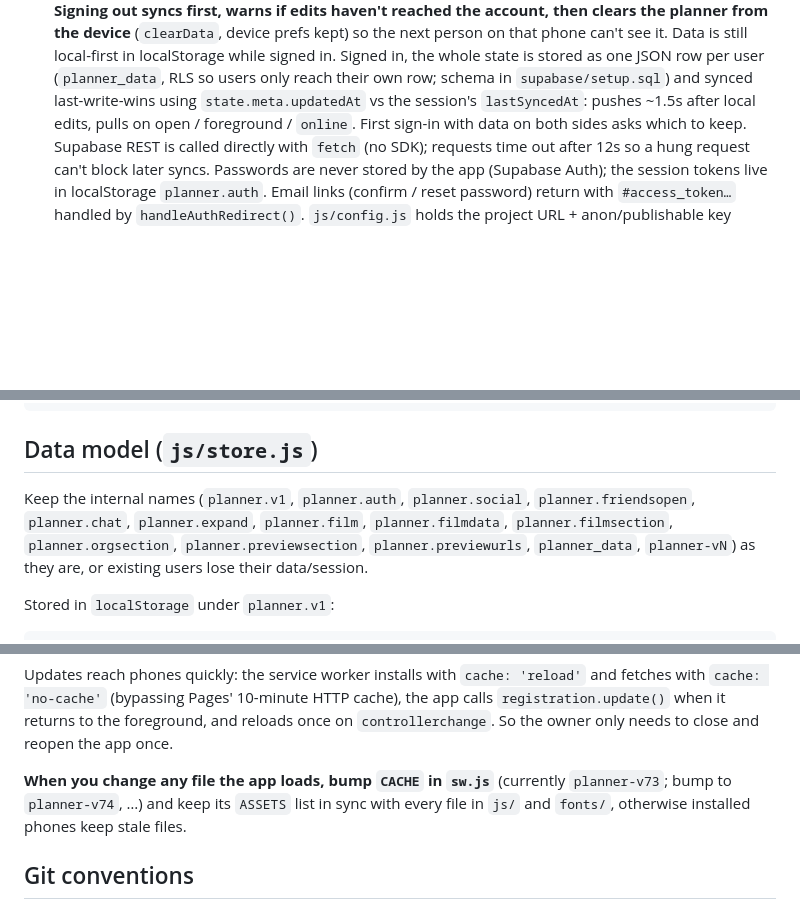
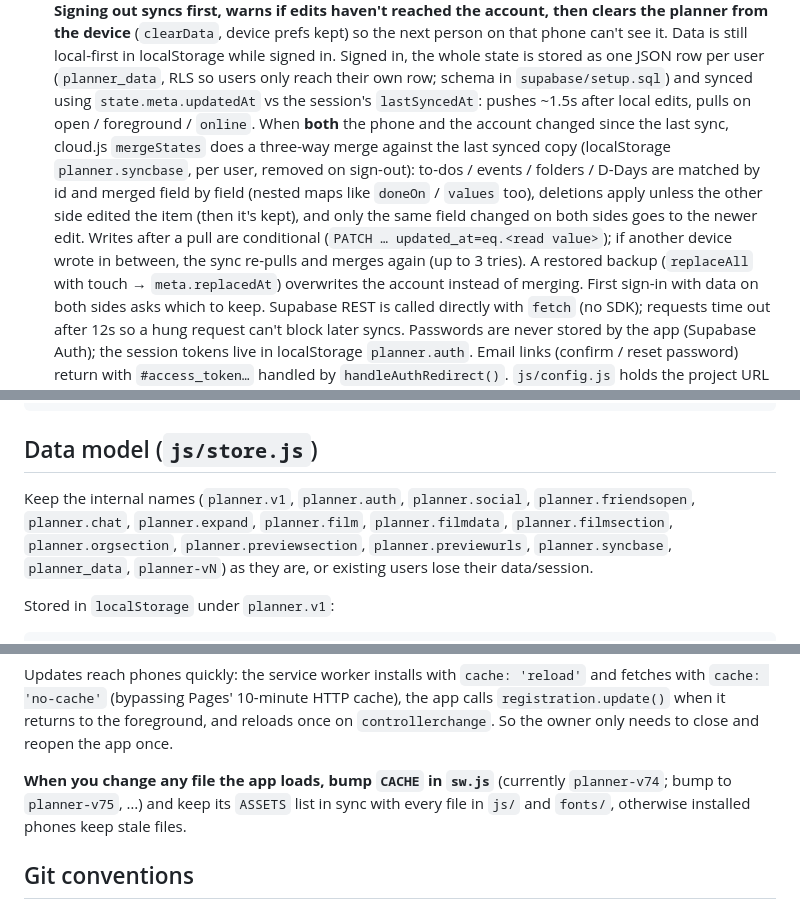
Before and after one commit to obopd/APP-Design, a Markdown page: CLAUDE.md, 3 parts joined by grey strips. Rendered like a GitHub page; blank space fills up the shorter version.

Commit message:
Document two-device sync merge in CLAUDE.md
Co-Authored-By: Claude Opus 5.5 <noreply@anthropic.com>
Claude-Session: https://claude.ai/code/session_01ASSW9g954rm1kx6hrjz3o3

```diff
--- a/CLAUDE.md
+++ b/CLAUDE.md
@@ -147,8 +147,16 @@ laptop. So:
   Data is still local-first in localStorage while signed in.
   Signed in, the whole state is stored as one JSON row per user (`planner_data`,
   RLS so users only reach their own row; schema in `supabase/setup.sql`) and synced
-  last-write-wins using `state.meta.updatedAt` vs the session's `lastSyncedAt`:
-  pushes ~1.5s after local edits, pulls on open / foreground / `online`. First sign-in
+  using `state.meta.updatedAt` vs the session's `lastSyncedAt`: pushes ~1.5s after local
+  edits, pulls on open / foreground / `online`. When **both** the phone and the account
+  changed since the last sync, cloud.js `mergeStates` does a three-way merge against the last
+  synced copy (localStorage `planner.syncbase`, per user, removed on sign-out): to-dos /
+  events / folders / D-Days are matched by id and merged field by field (nested maps like
+  `doneOn` / `values` too), deletions apply unless the other side edited the item (then it's
+  kept), and only the same field changed on both sides goes to the newer edit. Writes after a
+  pull are conditional (`PATCH … updated_at=eq.<read value>`); if another device wrote in
+  between, the sync re-pulls and merges again (up to 3 tries). A restored backup
+  (`replaceAll` with touch → `meta.replacedAt`) overwrites the account instead of merging. First sign-in
   with data on both sides asks which to keep.
   Supabase REST is called directly with `fetch` (no SDK); requests time out after
   12s so a hung request can't block later syncs. Passwords are never stored by the
@@ -360,7 +368,7 @@ docs/                  Screenshots of the app
 
 ## Data model (`js/store.js`)
 
-Keep the internal names (`planner.v1`, `planner.auth`, `planner.social`, `planner.friendsopen`, `planner.chat`, `planner.expand`, `planner.film`, `planner.filmdata`, `planner.filmsection`, `planner.orgsection`, `planner.previewsection`, `planner.previewurls`, `planner_data`, `planner-vN`) as they
+Keep the internal names (`planner.v1`, `planner.auth`, `planner.social`, `planner.friendsopen`, `planner.chat`, `planner.expand`, `planner.film`, `planner.filmdata`, `planner.filmsection`, `planner.orgsection`, `planner.previewsection`, `planner.previewurls`, `planner.syncbase`, `planner_data`, `planner-vN`) as they
 are, or existing users lose their data/session.
 
 Stored in `localStorage` under `planner.v1`:
@@ -465,7 +473,7 @@ fetches with `cache: 'no-cache'` (bypassing Pages' 10-minute HTTP cache), the ap
 `controllerchange`. So the owner only needs to close and reopen the app once.
 
 **When you change any file the app loads, bump `CACHE` in `sw.js`**
-(currently `planner-v73`; bump to `planner-v74`, …) and keep its `ASSETS` list in sync
+(currently `planner-v74`; bump to `planner-v75`, …) and keep its `ASSETS` list in sync
 with every file in `js/` and `fonts/`, otherwise installed phones keep stale files.
 
 ## Git conventions
```
